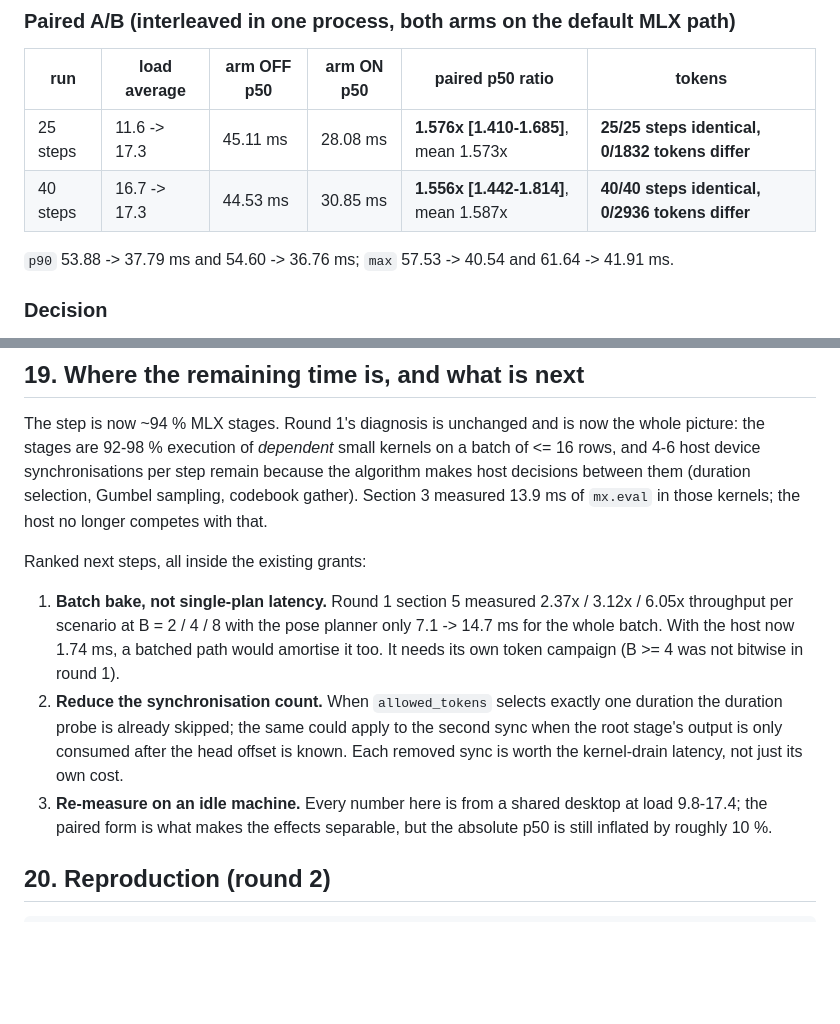
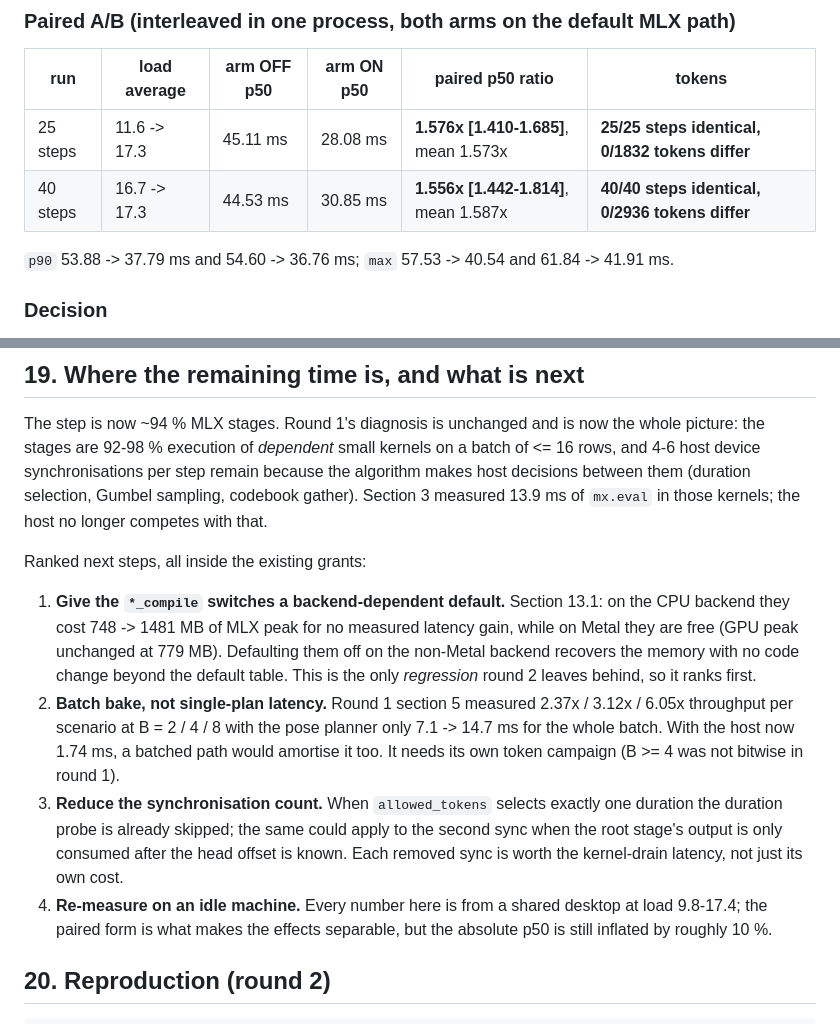
Before and after one commit to neeboo/motionbricks-mlx, a Markdown page: docs/optimization-report.md, 2 parts joined by grey strips. GitHub-like rendering; blank space fills up the shorter version.

```diff
--- a/docs/optimization-report.md
+++ b/docs/optimization-report.md
@@ -607,7 +653,7 @@ arrays (section 3) has been paid 4 and 1 times instead of 181 and 136.
 | 40 steps | 16.7 -> 17.3 | 44.53 ms | 30.85 ms | **1.556x [1.442-1.814]**, mean 1.587x | **40/40 steps identical, 0/2936 tokens differ** |
 
 `p90` 53.88 -> 37.79 ms and 54.60 -> 36.76 ms; `max` 57.53 -> 40.54 and
-61.64 -> 41.91 ms.
+61.84 -> 41.91 ms.
 
 ### Decision
 
@@ -743,17 +789,23 @@ those kernels; the host no longer competes with that.
 
 Ranked next steps, all inside the existing grants:
 
-1. **Batch bake, not single-plan latency.**  Round 1 section 5 measured 2.37x /
+1. **Give the `*_compile` switches a backend-dependent default.**  Section 13.1:
+   on the CPU backend they cost 748 -> 1481 MB of MLX peak for no measured
+   latency gain, while on Metal they are free (GPU peak unchanged at 779 MB).
+   Defaulting them off on the non-Metal backend recovers the memory with no
+   code change beyond the default table.  This is the only *regression* round 2
+   leaves behind, so it ranks first.
+2. **Batch bake, not single-plan latency.**  Round 1 section 5 measured 2.37x /
    3.12x / 6.05x throughput per scenario at B = 2 / 4 / 8 with the pose planner
    only 7.1 -> 14.7 ms for the whole batch.  With the host now 1.74 ms, a batched
    path would amortise it too.  It needs its own token campaign (B >= 4 was not
    bitwise in round 1).
-2. **Reduce the synchronisation count.**  When `allowed_tokens` selects exactly
+3. **Reduce the synchronisation count.**  When `allowed_tokens` selects exactly
    one duration the duration probe is already skipped; the same could apply to
    the second sync when the root stage's output is only consumed after the
    head offset is known.  Each removed sync is worth the kernel-drain latency,
    not just its own cost.
-3. **Re-measure on an idle machine.**  Every number here is from a shared desktop
+4. **Re-measure on an idle machine.**  Every number here is from a shared desktop
    at load 9.8-17.4; the paired form is what makes the effects separable, but the
    absolute p50 is still inflated by roughly 10 %.
 
```
Also changed, not shown: other parts of docs/optimization-report.md (+46 -0 lines), docs/status-deepseek.md (+18 -0 lines).
